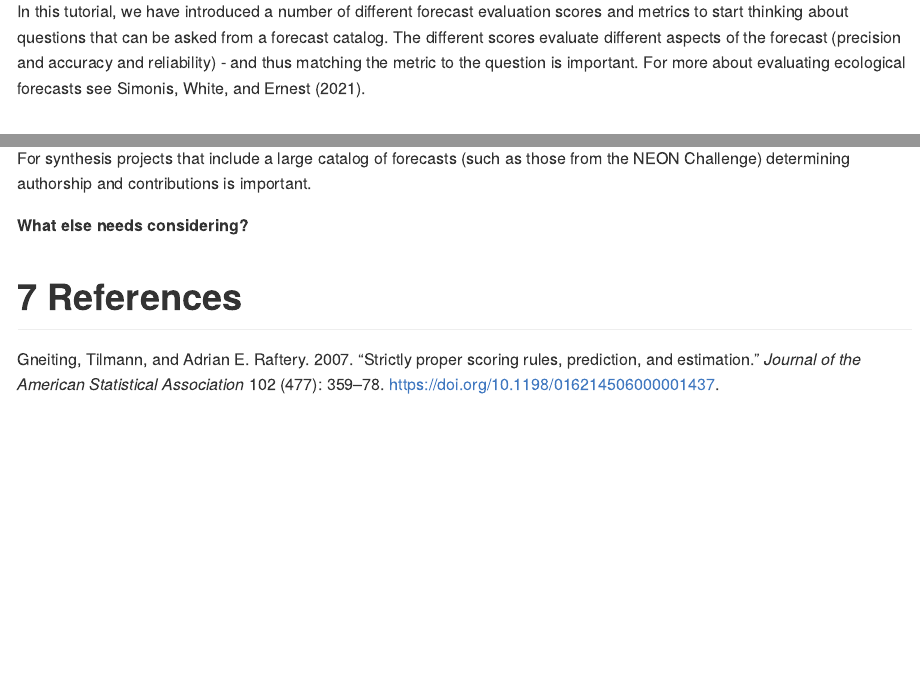
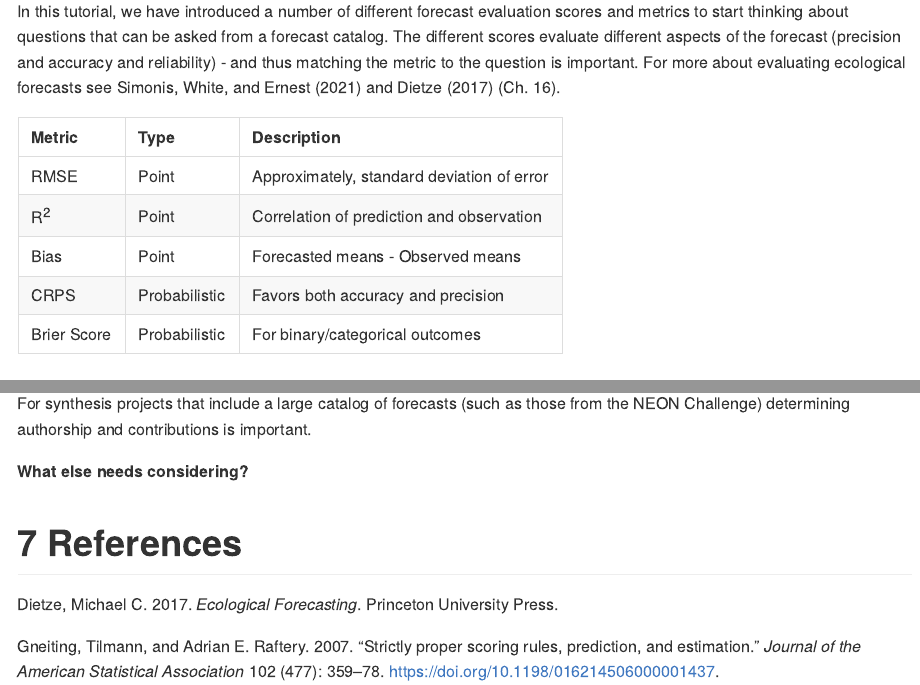
Before and after one commit to OlssonF/Forecast-evaluation-EFI25, an R Markdown document (tutorial/forecast-evaluation-tutorial.Rmd): the page in a window 1100 px wide, from 12240 px down before the commit and from 12260 px down after it, so that both start at the same text, and a second part further down, joined at a grey line. Rendered offline with R 4.5, knitr and Pandoc, with nearby package versions; some code elsewhere in the file could not run offline; long lines of code are wrapped.

Commit message:
Added Table example and added reference

````diff
--- a/tutorial/forecast-evaluation-tutorial.Rmd
+++ b/tutorial/forecast-evaluation-tutorial.Rmd
@@ -440,7 +441,22 @@ We see that at the shortest horizons, our model (`flareGLM`) does better than th
 
 # Take homes
 
-In this tutorial, we have introduced a number of different forecast evaluation scores and metrics to start thinking about questions that can be asked from a forecast catalog. The different scores evaluate different aspects of the forecast (precision and accuracy and reliability) - and thus matching the metric to the question is important. For more about evaluating ecological forecasts see @Simonis2021.
+In this tutorial, we have introduced a number of different forecast evaluation scores and metrics to start thinking about questions that can be asked from a forecast catalog. The different scores evaluate different aspects of the forecast (precision and accuracy and reliability) - and thus matching the metric to the question is important. For more about evaluating ecological forecasts see @Simonis2021 and @Dietze2017 (Ch. 16).
+
+```{r summary table, echo = FALSE}
+table <- tibble(Metric = c("RMSE", "R<sup>2</sup>", "Bias", "CRPS","Brier Score"),
+                Type = c( "Point", "Point", "Point", "Probabilistic", "Probabilistic"),
+                Description = c("Approximately, standard deviation of error",
+                                "Correlation of prediction and observation",
+                                "Forecasted means - Observed means",
+                                "Favors both accuracy and precision",
+                                "For binary/categorical outcomes"))
+
+
+# need to make sure to cite Mike's book, Ch. 16 in particular
+kable(table, escape = FALSE)
+
+```
 
 # Further considerations
 
--- a/tutorial/references.bib
+++ b/tutorial/references.bib
@@ -57,3 +57,11 @@
     volume = {102},
     year = {2021}
 }
+
+@book{Dietze2017,
+    author = {Dietze, Michael C.},
+    isbn = {9780691160573},
+    publisher = {Princeton University Press},
+    title = {{Ecological Forecasting}},
+    year = {2017}
+}
````
Also changed, not shown: tutorial/forecast-evaluation-tutorial.md, tutorial/forecast-evaluation-tutorial.Rmd (1 more changed lines), 1 other file.
